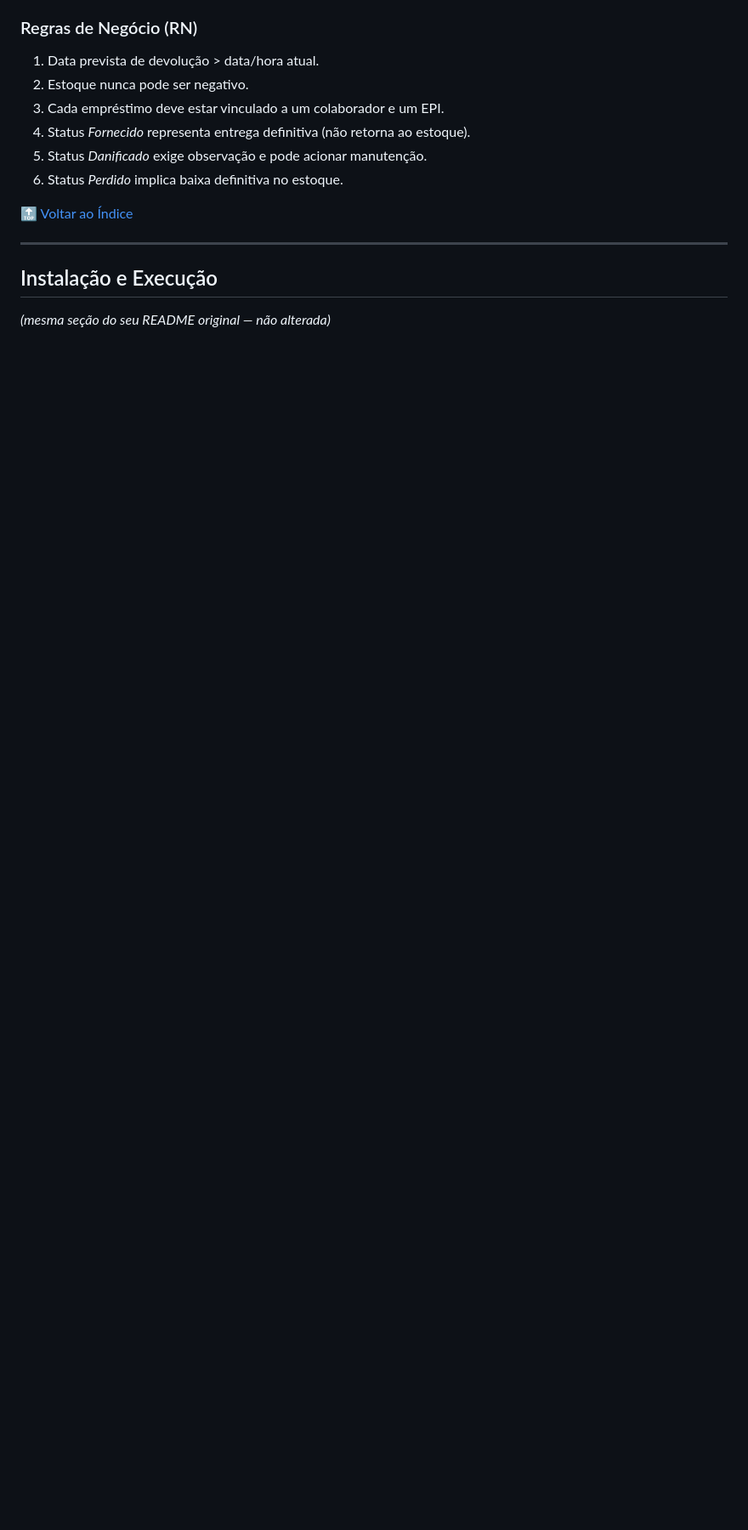
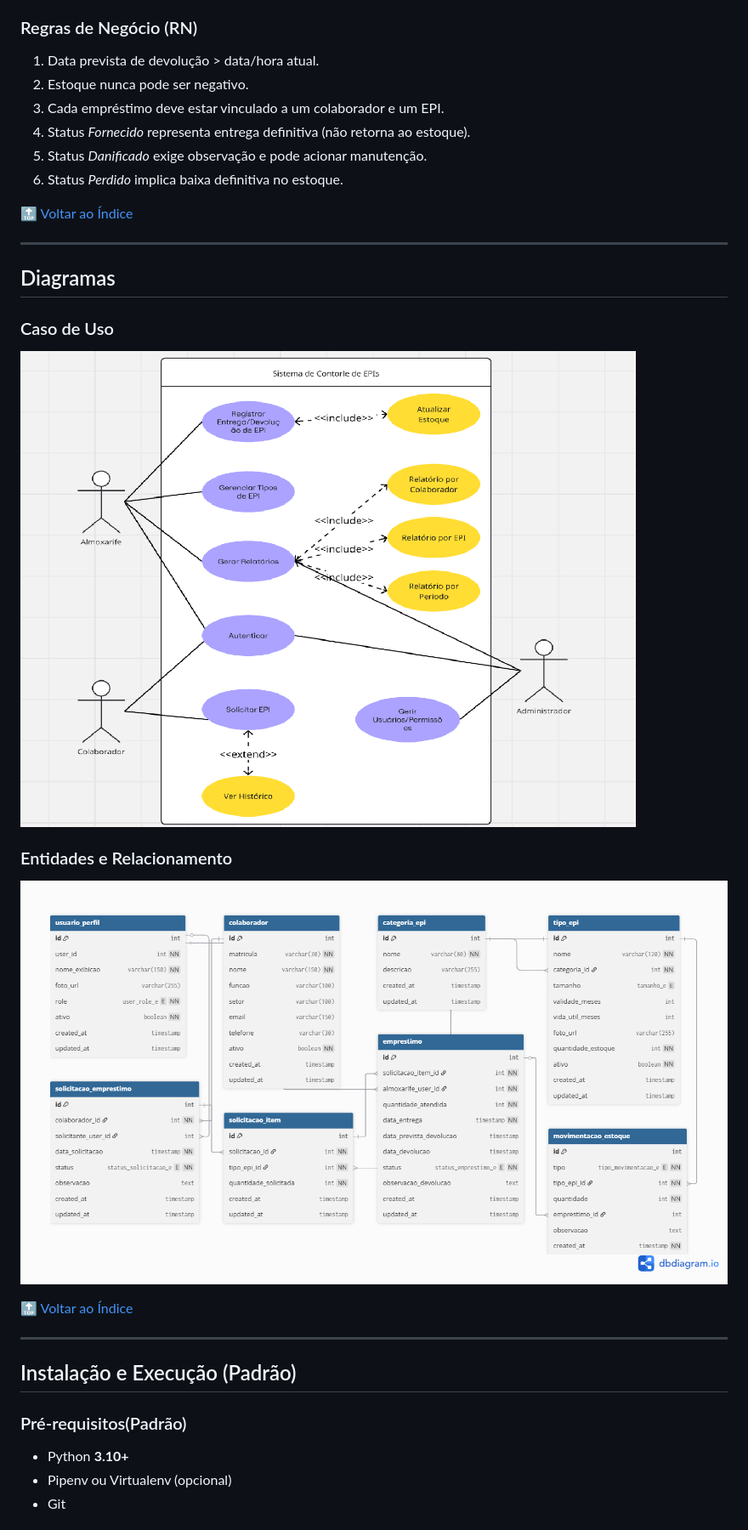
Before and after one commit to mayckon-azzi/django-sistema-controle-epi, a Markdown page: README.md, the part around one of its changes. Shown at 85% size. GitHub-like rendering; blank space fills up the shorter version.

```diff
--- a/README.md
+++ b/README.md
@@ -173,6 +162,22 @@ Observações:
 
 ---
 
-## Instalação e Execução
+## Diagramas
 
-*(mesma seção do seu README original — não alterada)*
+### Caso de Uso
+![Diagrama de Caso de Uso](docs/diagrama-caso-uso.jpg)
+
+### Entidades e Relacionamento
+![Diagrama DER](docs/diagrama-der.png)
+
+[🔝 Voltar ao Índice](#índice)
+
+---
+
+## Instalação e Execução (Padrão)
+
+### Pré-requisitos(Padrão)
+- Python **3.10+**
+- Pipenv ou Virtualenv (opcional)
+- Git
+
```
Also changed, not shown: other parts of README.md (+120 -15 lines).
